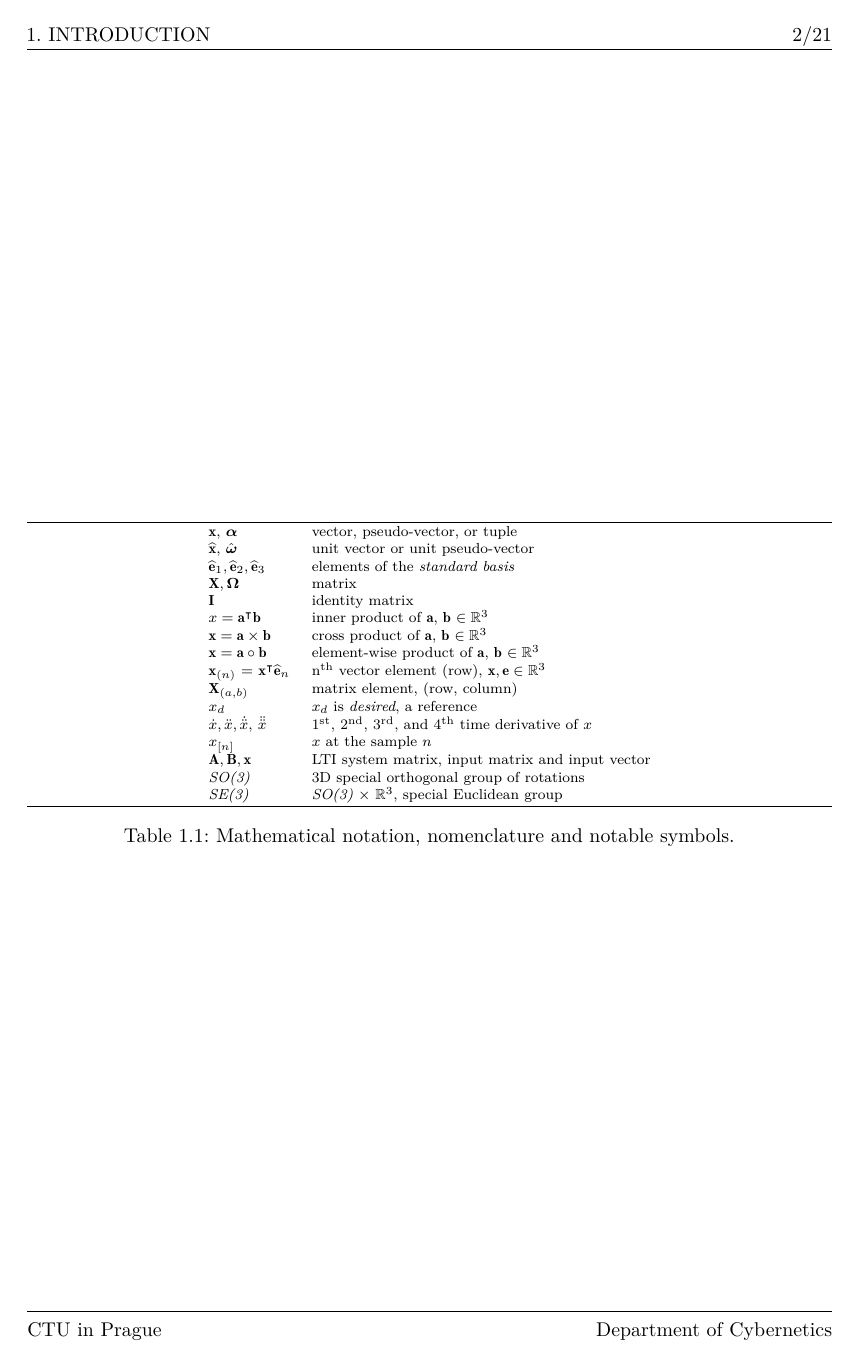
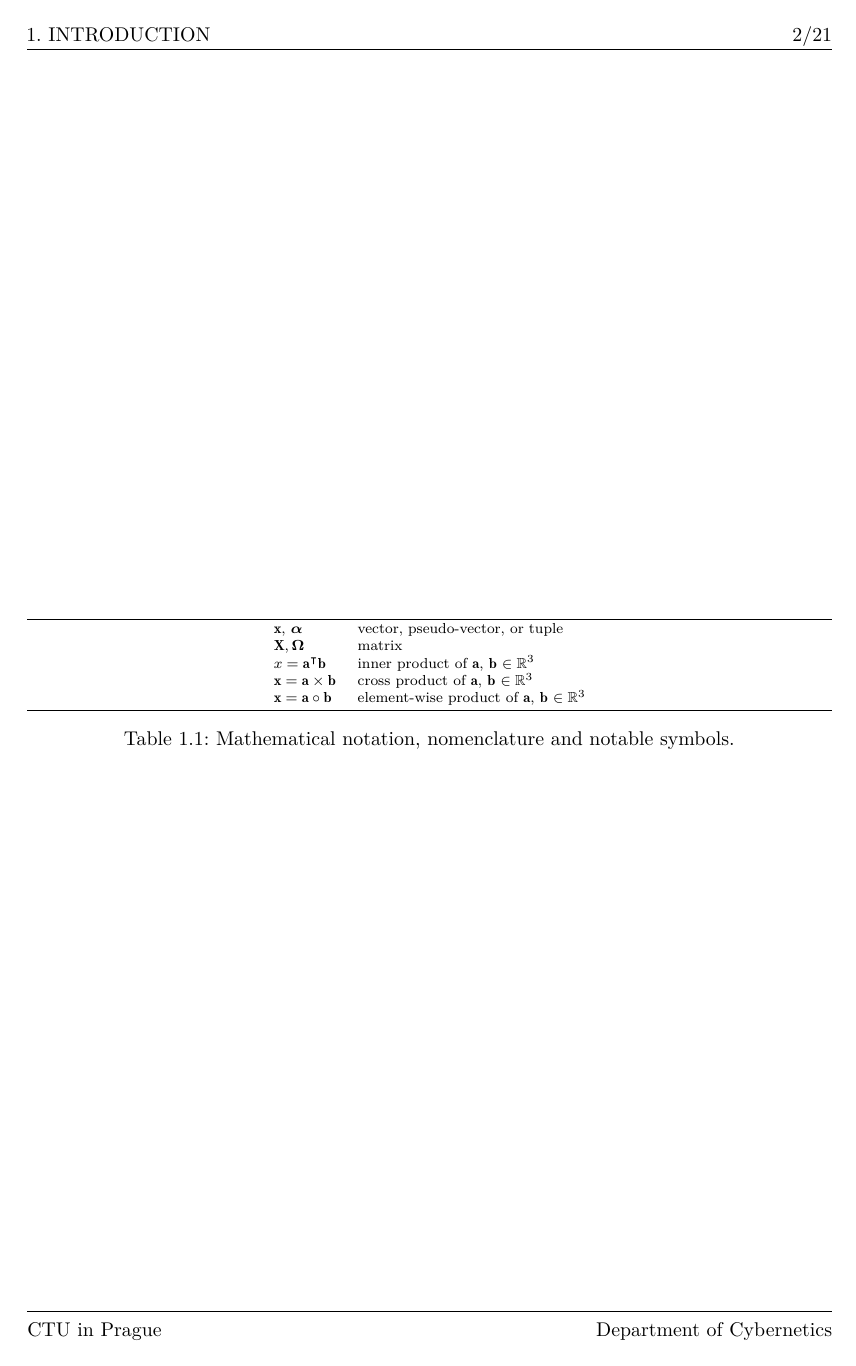
Before and after one commit to knedl1k/decaf, a LaTeX figure (thesis/main.tex, which reads thesis/src/chapters/01_introduction.tex): page 12 of 31. Compiled offline with LuaLaTeX.

Commit message:
polish intro text

```diff
--- a/thesis/src/chapters/01_introduction.tex
+++ b/thesis/src/chapters/01_introduction.tex
@@ -35,21 +35,10 @@ See \reftab{tab:mathematical_notation} for an example.
   \noindent\rule{\textwidth}{0.5pt}
   \begin{tabular}{lll}
     $\mathbf{x}$, $\bm{\alpha}$ & vector, pseudo-vector, or tuple\\
-    $\mathbf{\hat{x}}$, $\bm{\hat{\omega}}$& unit vector or unit pseudo-vector\\
-    $\mathbf{\hat{e}}_1, \mathbf{\hat{e}}_2, \mathbf{\hat{e}}_3$ & elements of the \emph{standard basis} \\
     $\mathbf{X}, \bm{\Omega}$ & matrix \\
-    $\mathbf{I}$ & identity matrix \\
     $x = \mathbf{a}^\intercal\mathbf{b}$ & inner product of $\mathbf{a}$, $\mathbf{b}$ $\in \mathbb{R}^3$\\
     $\mathbf{x} = \mathbf{a}\times\mathbf{b}$ & cross product of $\mathbf{a}$, $\mathbf{b}$ $\in \mathbb{R}^3$\\
     $\mathbf{x} = \mathbf{a}\circ\mathbf{b}$ & element-wise product of $\mathbf{a}$, $\mathbf{b}$ $\in \mathbb{R}^3$ \\
-    $\mathbf{x}_{(n)}$ = $\mathbf{x}^\intercal\mathbf{\hat{e}}_n$ & $\mathrm{n}^{\mathrm{th}}$ vector element (row), $\mathbf{x}, \mathbf{e} \in \mathbb{R}^3$\\
-    $\mathbf{X}_{(a,b)}$ & matrix element, (row, column)\\
-    $x_{d}$ & $x_d$ is \emph{desired}, a reference\\
-    $\dot{x}, \ddot{x}, \dot{\ddot{x}}$, $\ddot{\ddot{x}}$ & ${1^{\mathrm{st}}}$, ${2^{\mathrm{nd}}}$, ${3^{\mathrm{rd}}}$, and ${4^{\mathrm{th}}}$ time derivative of $x$\\
-    $x_{[n]}$ & $x$ at the sample $n$ \\
-    $\mathbf{A}, \mathbf{B}, \mathbf{x}$ & LTI system matrix, input matrix and input vector\\
-    \emph{SO(3)} & 3D special orthogonal group of rotations\\
-    \emph{SE(3)} & \emph{SO(3)}~$\times~\mathbb{R}^3$, special Euclidean group\\
   \end{tabular}
   \noindent\rule{\textwidth}{0.5pt}
   \caption{Mathematical notation, nomenclature and notable symbols.}
```
Also changed, not shown: thesis/src/chapters/01_introduction.tex (8 more changed lines).
